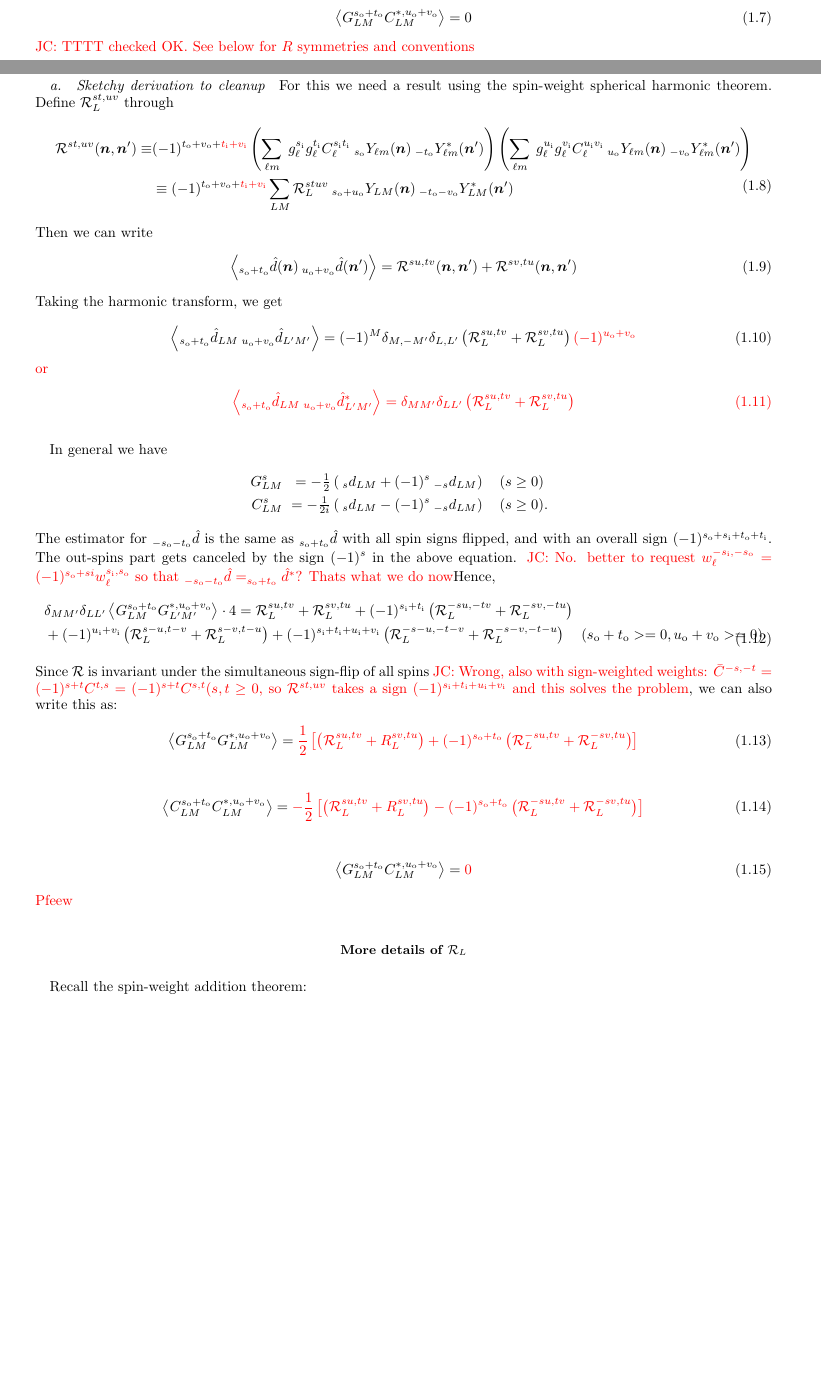
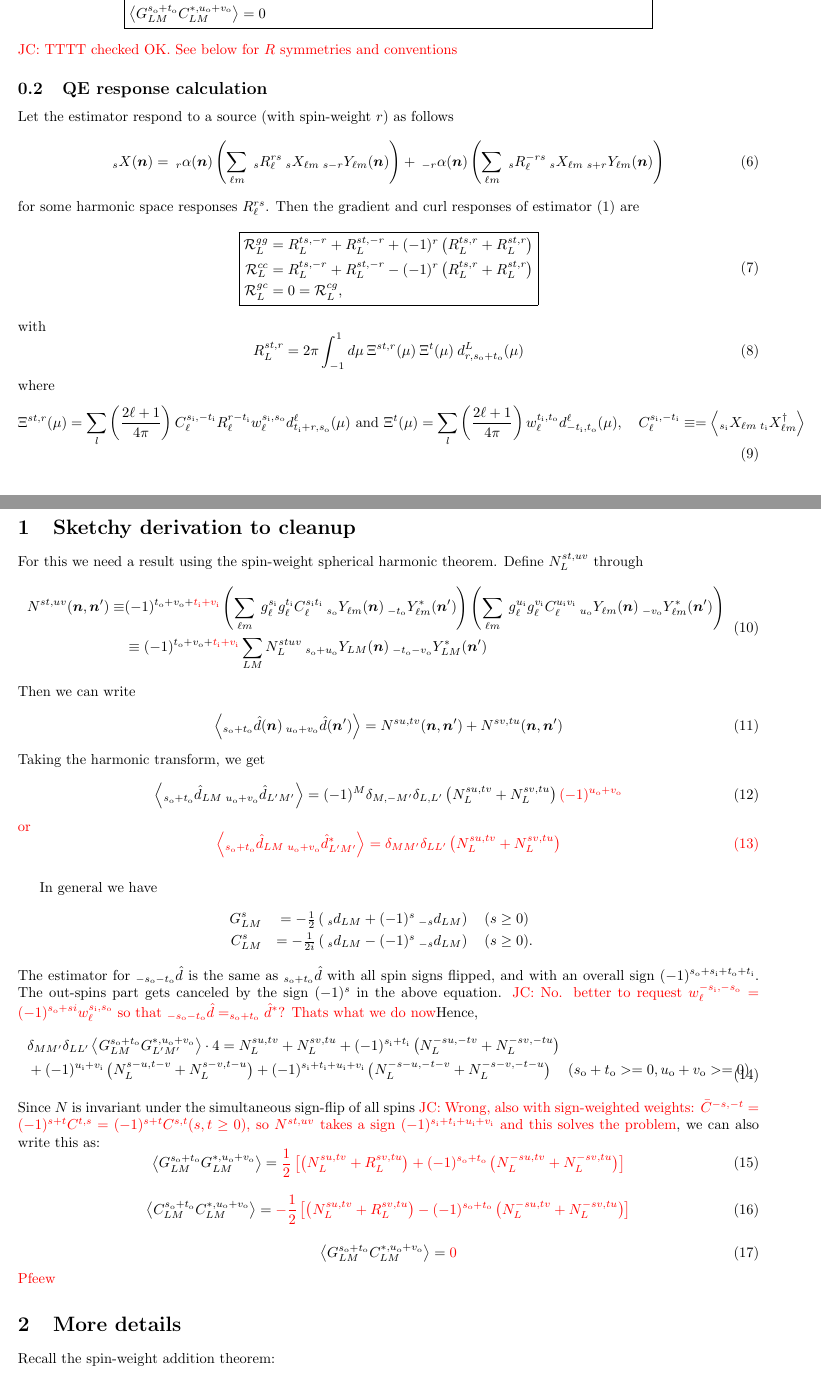
Before and after one commit to carronj/plancklens, a LaTeX document (doc/qresp.tex): two parts of pages 1 and 2 of 3 before the commit and two parts of pages 2 and 3 of 5 after it, joined at a grey line, cut so that both start at the same text, the shorter picture padded with empty space. Compiled offline with pdfLaTeX.

Commit message:
responses formula

```diff
--- a/doc/qresp.tex
+++ b/doc/qresp.tex
@@ -1,4 +1,6 @@
-\documentclass[reprint,prd, superscriptaddress, tightenlines, longbibliography, nofootinbib, eqsecnum, amsfonts, amsmath, floatfix, notitlepage, onecolumn]{revtex4-1}
+%\documentclass[reprint,prd, superscriptaddress, tightenlines, longbibliography, nofootinbib, eqsecnum, amsfonts, amsmath, floatfix, notitlepage, onecolumn]{revtex4-1}
+\documentclass{article}
+\usepackage[a4paper, total={7.1in, 9in}]{geometry}
 \usepackage{amsmath}
 \usepackage{amssymb}
 
@@ -73,28 +70,55 @@ Then
-\begin{equation}
-	\av{G^{\so + \to}_{LM} C^{*, \uo + \vo}_{L M} } =0
+\begin{equation} \boxed{
+\begin{split}
+\av{G^{\so + \to}_{LM} G^{*, \uo + \vo}_{L M} } &= \frac 12\left[ (-1)^{\so + \to} N^{-su, tv}_L + (-1)^{\uo + \vo} N_L^{s-v, t-u}+N^{su, tv}_L  + N^{sv, tu}_L \right] \\
+		\av{C^{\so + \to}_{LM} C^{*, \uo + \vo}_{L M} } &= \frac 12\left[ (-1)^{\so + \to} N^{-su, tv}_L + (-1)^{\uo + \vo} N_L^{s-v, t-u}-N^{su, tv}_L  - N^{sv, tu}_L \right] \\
+	\av{G^{\so + \to}_{LM} C^{*, \uo + \vo}_{L M} } &=0
+\end{split}}
 \end{equation}
 \JC{TTTT checked OK. See below for $R$ symmetries and conventions}
-\paragraph{Sketchy derivation to cleanup}
+\subsection{QE response calculation}
+Let the estimator respond to a source (with spin-weight $r$) as follows
+\begin{equation}
+	_{s}X(\hn) = \:_{r}\alpha(\hn) \left( \sum_{\ell m}\: _{s}R_\ell^{r s} \:_sX_{\ell m} \Ylm {s- r}(\hn)\right) + \:_{-r}\alpha(\hn) \left( \sum_{\ell m}\: _{s}R_\ell^{-r s} \:_sX_{\ell m} \Ylm {s + r}(\hn) \right)
+\end{equation}
+for some harmonic space responses $R_\ell^{rs}$. Then the gradient and curl responses of estimator~\eqref{QE} are
+\begin{equation}\boxed{
+	\begin{split}
+		\resp^{gg}_L &= R_L^{ts, -r} + R_L^{st, -r} + (-1)^r \left(  R_L^{ts, r} + R_L^{st, r}\right) \\
+		\resp^{cc}_L &= R_L^{ts, -r} + R_L^{st, -r} - (-1)^r \left(  R_L^{ts, r} + R_L^{st, r}\right) \\
+		\resp^{gc}_L &= 0 = \resp^{cg}_L, \\
+	\end{split}}
+\end{equation}
+with
+\begin{equation}
+R_L^{st, r} = 2\pi \int_{-1}^1d\mu\:\Xi^{st, r}(\mu)\:\Xi^{t}(\mu) \:d^L_{r, \so + \to}(\mu)
+\end{equation}
+where
+\begin{equation}
+	\Xi^{st, r}(\mu) = \sum_{l}\left(\frac{2\ell + 1}{4\pi}\right) C_\ell^{\si,-\ti} R^{r - \ti}_\ell w^{\si,\so}_\ell d^\ell_{\ti + r, \so}(\mu) \textrm{  and   } \Xi^{t}(\mu) = \sum_{l}\left(\frac{2\ell + 1}{4\pi}\right) w^{\ti,\to}_\ell d^\ell_{-\ti, \to}(\mu), \quad C_\ell^{\si, -\ti} \equiv = \av{_{\si}X_{\ell m}\: _{\ti}X^\dagger_{\ell m}}
+\end{equation}
+\clearpage
+\newpage
+\section{Sketchy derivation to cleanup}
 For this we need a result using the spin-weight spherical harmonic theorem.
-Define $\mathcal R^{st,uv}_L $ through
+Define $N^{st,uv}_L $ through
 \begin{equation}
 \begin{split}
-\mathcal R^{st,uv}(\hn, \hn') \equiv	& (-1)^{\to + \vo + \red{\ti + \vi} }\left(\sum_{\ell m}\: g^{\si}_\ell g^{\ti}_\ell C_\ell^{\si \ti} \Ylm \so(\hn)   \Ylms {-\to}  (\hn')\right) \left(\sum_{\ell m}\: g^{\ui}_\ell g^{\vi}_\ell C_\ell^{\ui \vi} \Ylm \uo(\hn)   \Ylms {-\vo} (\hn')\right) \\ &\equiv (-1)^{\to + \vo + \red{\ti + \vi}} \sum_{LM} \mathcal R^{stuv}_L  \YLM{\so + \uo}(\hn)   \YLMs {-\to - \vo} (\hn')
+N^{st,uv}(\hn, \hn') \equiv	& (-1)^{\to + \vo + \red{\ti + \vi} }\left(\sum_{\ell m}\: g^{\si}_\ell g^{\ti}_\ell C_\ell^{\si \ti} \Ylm \so(\hn)   \Ylms {-\to}  (\hn')\right) \left(\sum_{\ell m}\: g^{\ui}_\ell g^{\vi}_\ell C_\ell^{\ui \vi} \Ylm \uo(\hn)   \Ylms {-\vo} (\hn')\right) \\ &\equiv (-1)^{\to + \vo + \red{\ti + \vi}} \sum_{LM} N^{stuv}_L  \YLM{\so + \uo}(\hn)   \YLMs {-\to - \vo} (\hn')
 \end{split}
 \end{equation}
 Then we can write
 \begin{equation}
 \begin{split}
-	\av{ _{\so + \to}\hat d(\hn)\: _{\uo + \vo}\hat d(\hn')} =\mathcal R^{su,tv}(\hn, \hn') + \mathcal R^{sv,tu}(\hn, \hn')
+	\av{ _{\so + \to}\hat d(\hn)\: _{\uo + \vo}\hat d(\hn')} =N^{su,tv}(\hn, \hn') + N^{sv,tu}(\hn, \hn')
 \end{split}
 \end{equation}
 Taking the harmonic transform, we get
 \begin{equation}
-	\av{ _{\so + \to}\hat d_{LM} \:_{\uo + \vo}\hat d_{L'M'}} = (-1)^M\delta_{M, -M'}\delta_{L,L'}\left(\mathcal R^{su, tv}_L + \mathcal R^{sv, tu}_L\right)\red{(-1)^{\uo + \vo}}
+	\av{ _{\so + \to}\hat d_{LM} \:_{\uo + \vo}\hat d_{L'M'}} = (-1)^M\delta_{M, -M'}\delta_{L,L'}\left(N^{su, tv}_L + N^{sv, tu}_L\right)\red{(-1)^{\uo + \vo}}
 \end{equation}
 \red{or
 \begin{equation}
-	\av{ _{\so + \to}\hat d_{LM} \:_{\uo + \vo}\hat d^*_{L'M'}} = \delta_{MM'}\delta_{LL'}\left(\mathcal R^{su, tv}_L + \mathcal R^{sv, tu}_L\right)
+	\av{ _{\so + \to}\hat d_{LM} \:_{\uo + \vo}\hat d^*_{L'M'}} = \delta_{MM'}\delta_{LL'}\left(N^{su, tv}_L + N^{sv, tu}_L\right)
 \end{equation}}
 
 In general we have
@@ -106,21 +130,21 @@ The estimator for $_{-\so - \to}\hat d$ is the same as $_{\so + \to}\hat d$ with
 Hence,
 \begin{equation}
 \begin{split}
-			&\delta_{MM'}\delta_{LL'}\av{G^{\so + \to}_{LM} G^{*,\uo + \vo}_{L'M'} }\cdot 4 =\mathcal R^{su, tv}_L + \mathcal R^{sv, tu}_L + (-1)^{\si + \ti}\left(\mathcal R^{-su, -tv}_L + \mathcal R_L^{-sv, -tu} \right) \\&+ (-1)^{\ui + \vi}\left(\mathcal R^{s-u, t-v}_L + \mathcal R_L^{s-v, t-u}\right) + (-1)^{\si + \ti + \ui + \vi}\left(\mathcal R^{-s-u, -t-v}_L + \mathcal R_L^{-s-v, -t-u}\right)\quad (\so + \to >= 0, \uo + \vo >= 0)
+			&\delta_{MM'}\delta_{LL'}\av{G^{\so + \to}_{LM} G^{*,\uo + \vo}_{L'M'} }\cdot 4 =N^{su, tv}_L + N^{sv, tu}_L + (-1)^{\si + \ti}\left(N^{-su, -tv}_L + N_L^{-sv, -tu} \right) \\&+ (-1)^{\ui + \vi}\left(N^{s-u, t-v}_L + N_L^{s-v, t-u}\right) + (-1)^{\si + \ti + \ui + \vi}\left(N^{-s-u, -t-v}_L + N_L^{-s-v, -t-u}\right)\quad (\so + \to >= 0, \uo + \vo >= 0)
 \end{split}
 \end{equation}
-Since $\mathcal R$ is invariant under the simultaneous sign-flip of all spins \JC{Wrong, also with sign-weighted weights: $\bar C^{-s, -t} = (-1)^{s + t}C^{t,s} =  (-1)^{s + t}C^{s,t} (s,t \geq 0$, so $\mathcal R^{st, uv}$ takes a sign $(-1)^{\si + \ti + \ui + \vi}$ and this solves the problem}, we can also write this as:
+Since $N$ is invariant under the simultaneous sign-flip of all spins \JC{Wrong, also with sign-weighted weights: $\bar C^{-s, -t} = (-1)^{s + t}C^{t,s} =  (-1)^{s + t}C^{s,t} (s,t \geq 0)$, so $N^{st, uv}$ takes a sign $(-1)^{\si + \ti + \ui + \vi}$ and this solves the problem}, we can also write this as:
 \begin{equation}
-	\av{G^{\so + \to}_{LM} G^{*, \uo + \vo}_{L M} } = \red{\frac 12\left[ \left(\mathcal R^{su, tv}_L  + R^{sv, tu}_L\right) + (-1)^{\so + \to} \left(\mathcal R^{-su, tv}_L + \mathcal R_L^{-sv, tu} \right) \right]}
+	\av{G^{\so + \to}_{LM} G^{*, \uo + \vo}_{L M} } = \red{\frac 12\left[ \left(N^{su, tv}_L  + R^{sv, tu}_L\right) + (-1)^{\so + \to} \left(N^{-su, tv}_L + N_L^{-sv, tu} \right) \right]}
 \end{equation}
 \begin{equation}
-	\av{C^{\so + \to}_{LM} C^{*, \uo + \vo}_{L M} } =\red{- \frac 12\left[ \left(\mathcal R^{su, tv}_L  + R^{sv, tu}_L\right)  - (-1)^{\so + \to} \left(\mathcal R^{-su, tv}_L + \mathcal R_L^{-sv, tu} \right) \right]}
+	\av{C^{\so + \to}_{LM} C^{*, \uo + \vo}_{L M} } =\red{- \frac 12\left[ \left(N^{su, tv}_L  + R^{sv, tu}_L\right)  - (-1)^{\so + \to} \left(N^{-su, tv}_L + N_L^{-sv, tu} \right) \right]}
 \end{equation}
 \begin{equation}
 	\av{G^{\so + \to}_{LM} C^{*, \uo + \vo}_{L M} } =\red{0}
 \end{equation}
 \color{red}{Pfeew}\color{black}
-\subsection*{More details of $\mathcal R_L$}
+\section{More details}
 Recall the spin-weight addition theorem:
 \begin{equation}
 	\sum_m \Ylms {s}(\hn') \Ylm {t} (\hn) =\sqrt{\frac{2\ell + 1}{4\pi}} e^{- i t \gamma} \:_t Y_{\ell, -s}(\beta, \alpha).
```
Also changed, not shown: doc/qresp.pdf, doc/qresp.tex (44 more changed lines).
